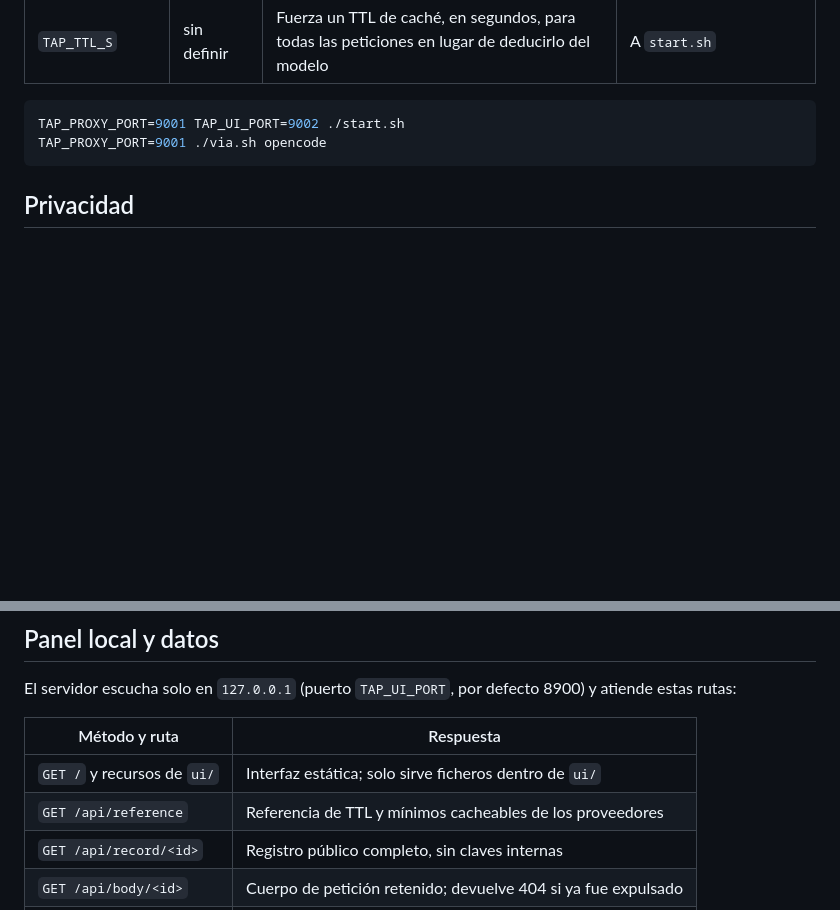
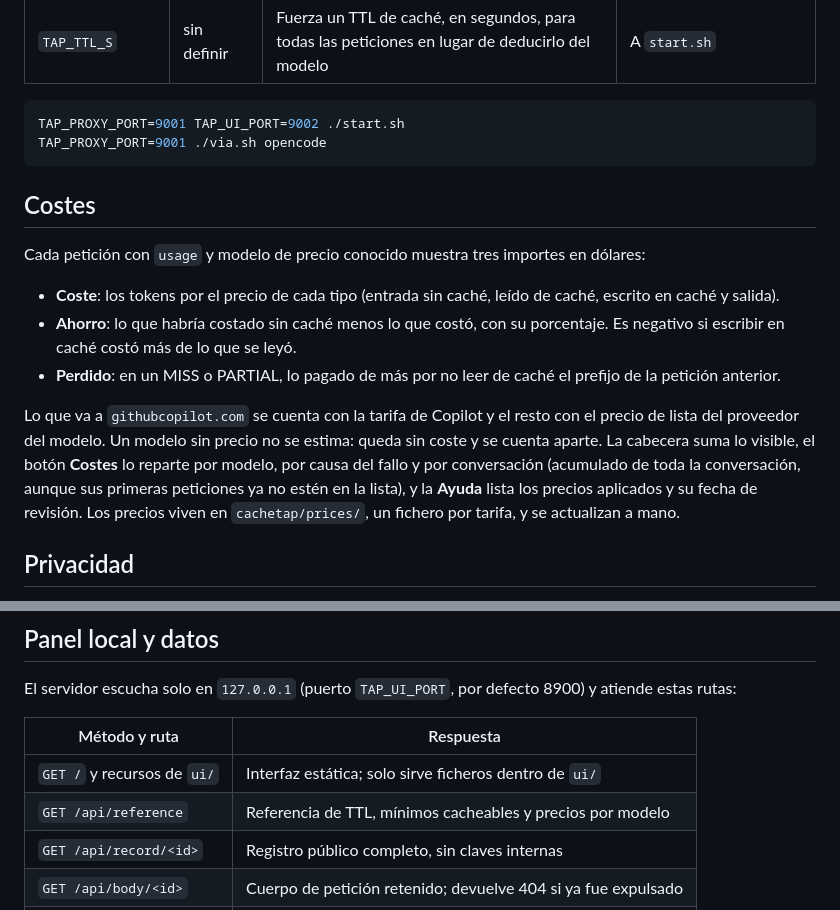
Before and after one commit to julio-ct96/llm-cache-tap, a Markdown page: README.md, 2 parts joined by grey strips. Rendered like a GitHub page; blank space fills up the shorter version.

Commit message:
docs: describe costs, the prices package and where to change them 📚
Co-Authored-By: Claude Opus 5.5 (1M context) <noreply@anthropic.com>

````diff
--- a/README.md
+++ b/README.md
@@ -83,6 +83,16 @@ TAP_PROXY_PORT=9001 TAP_UI_PORT=9002 ./start.sh
 TAP_PROXY_PORT=9001 ./via.sh opencode
 ```
 
+## Costes
+
+Cada petición con `usage` y modelo de precio conocido muestra tres importes en dólares:
+
+- **Coste**: los tokens por el precio de cada tipo (entrada sin caché, leído de caché, escrito en caché y salida).
+- **Ahorro**: lo que habría costado sin caché menos lo que costó, con su porcentaje. Es negativo si escribir en caché costó más de lo que se leyó.
+- **Perdido**: en un MISS o PARTIAL, lo pagado de más por no leer de caché el prefijo de la petición anterior.
+
+Lo que va a `githubcopilot.com` se cuenta con la tarifa de Copilot y el resto con el precio de lista del proveedor del modelo. Un modelo sin precio no se estima: queda sin coste y se cuenta aparte. La cabecera suma lo visible, el botón **Costes** lo reparte por modelo, por causa del fallo y por conversación (acumulado de toda la conversación, aunque sus primeras peticiones ya no estén en la lista), y la **Ayuda** lista los precios aplicados y su fecha de revisión. Los precios viven en `cachetap/prices/`, un fichero por tarifa, y se actualizan a mano.
+
 ## Privacidad
 
 - Las cabeceras de la petición nunca se leen ni se guardan: ahí viaja tu token.
@@ -97,7 +107,7 @@ El servidor escucha solo en `127.0.0.1` (puerto `TAP_UI_PORT`, por defecto 8900)
 | Método y ruta | Respuesta |
 | --- | --- |
 | `GET /` y recursos de `ui/` | Interfaz estática; solo sirve ficheros dentro de `ui/` |
-| `GET /api/reference` | Referencia de TTL y mínimos cacheables de los proveedores |
+| `GET /api/reference` | Referencia de TTL, mínimos cacheables y precios por modelo |
 | `GET /api/record/<id>` | Registro público completo, sin claves internas |
 | `GET /api/body/<id>` | Cuerpo de petición retenido; devuelve 404 si ya fue expulsado |
 | `GET /events` | Stream SSE: `snapshot`, `record`, `evict` y `clear` |
````
Also changed, not shown: AGENTS.md (+24 -9 lines).
